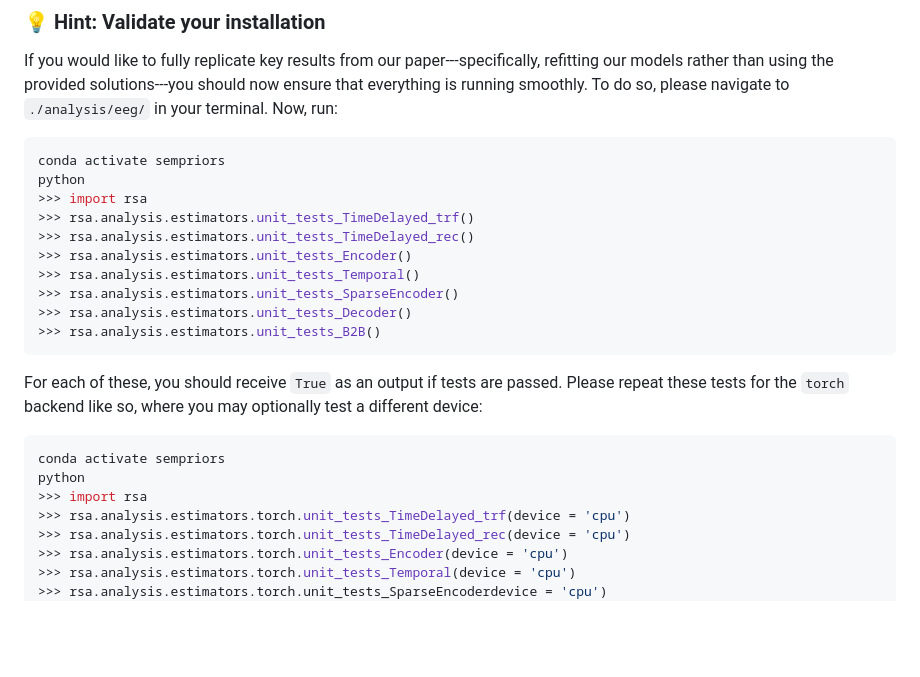
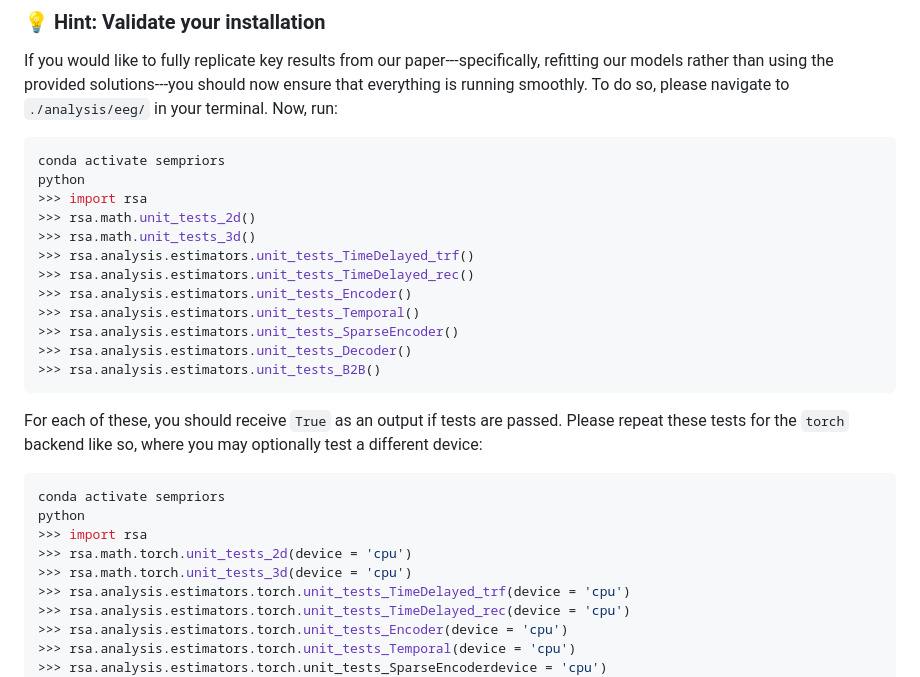
Before and after one commit to predcommlab/hearing_is_believing, a Markdown page: README.md, the part around the change. GitHub-like rendering; blank space fills up the shorter version.

Commit message:
unit tests

```diff
--- a/README.md
+++ b/README.md
@@ -134,6 +134,8 @@ If you would like to fully replicate key results from our paper---specifically,
 conda activate sempriors
 python
 >>> import rsa
+>>> rsa.math.unit_tests_2d()
+>>> rsa.math.unit_tests_3d()
 >>> rsa.analysis.estimators.unit_tests_TimeDelayed_trf()
 >>> rsa.analysis.estimators.unit_tests_TimeDelayed_rec()
 >>> rsa.analysis.estimators.unit_tests_Encoder()
@@ -149,6 +151,8 @@ For each of these, you should receive `True` as an output if tests are passed. P
 conda activate sempriors
 python
 >>> import rsa
+>>> rsa.math.torch.unit_tests_2d(device = 'cpu')
+>>> rsa.math.torch.unit_tests_3d(device = 'cpu')
 >>> rsa.analysis.estimators.torch.unit_tests_TimeDelayed_trf(device = 'cpu')
 >>> rsa.analysis.estimators.torch.unit_tests_TimeDelayed_rec(device = 'cpu')
 >>> rsa.analysis.estimators.torch.unit_tests_Encoder(device = 'cpu')
```
